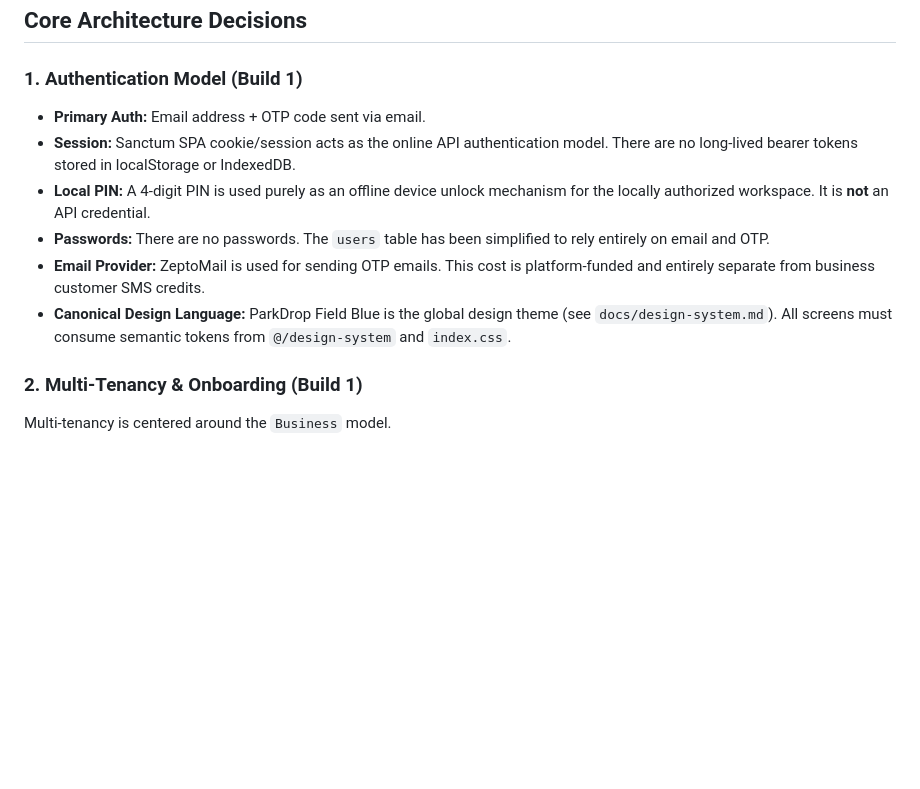
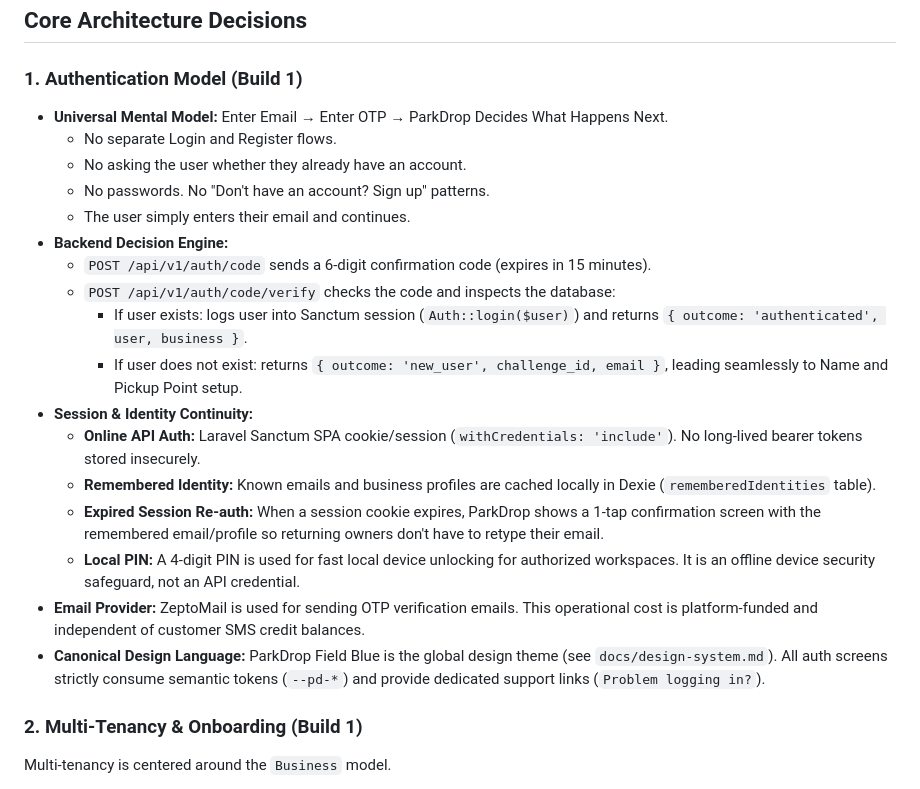
Before and after one commit to AfuBasic/parkdrop, a Markdown page: docs/PARKDROP_MASTER_CONTEXT.md, the part around the change. GitHub-like rendering; blank space fills up the shorter version.

Commit message:
docs: update PARKDROP_MASTER_CONTEXT with universal email OTP authentication architecture

```diff
--- a/docs/PARKDROP_MASTER_CONTEXT.md
+++ b/docs/PARKDROP_MASTER_CONTEXT.md
@@ -9,12 +9,23 @@ Next build: TBD based on priorities (likely Offline Engine).
 ## Core Architecture Decisions
 
 ### 1. Authentication Model (Build 1)
-- **Primary Auth:** Email address + OTP code sent via email.
-- **Session:** Sanctum SPA cookie/session acts as the online API authentication model. There are no long-lived bearer tokens stored in localStorage or IndexedDB.
-- **Local PIN:** A 4-digit PIN is used purely as an offline device unlock mechanism for the locally authorized workspace. It is **not** an API credential.
-- **Passwords:** There are no passwords. The `users` table has been simplified to rely entirely on email and OTP.
-- **Email Provider:** ZeptoMail is used for sending OTP emails. This cost is platform-funded and entirely separate from business customer SMS credits.
-- **Canonical Design Language:** ParkDrop Field Blue is the global design theme (see `docs/design-system.md`). All screens must consume semantic tokens from `@/design-system` and `index.css`.
+- **Universal Mental Model:** Enter Email → Enter OTP → ParkDrop Decides What Happens Next.
+  - No separate Login and Register flows.
+  - No asking the user whether they already have an account.
+  - No passwords. No "Don't have an account? Sign up" patterns.
+  - The user simply enters their email and continues.
+- **Backend Decision Engine:**
+  - `POST /api/v1/auth/code` sends a 6-digit confirmation code (expires in 15 minutes).
+  - `POST /api/v1/auth/code/verify` checks the code and inspects the database:
+    - If user exists: logs user into Sanctum session (`Auth::login($user)`) and returns `{ outcome: 'authenticated', user, business }`.
+    - If user does not exist: returns `{ outcome: 'new_user', challenge_id, email }`, leading seamlessly to Name and Pickup Point setup.
+- **Session & Identity Continuity:**
+  - **Online API Auth:** Laravel Sanctum SPA cookie/session (`withCredentials: 'include'`). No long-lived bearer tokens stored insecurely.
+  - **Remembered Identity:** Known emails and business profiles are cached locally in Dexie (`rememberedIdentities` table).
+  - **Expired Session Re-auth:** When a session cookie expires, ParkDrop shows a 1-tap confirmation screen with the remembered email/profile so returning owners don't have to retype their email.
+  - **Local PIN:** A 4-digit PIN is used for fast local device unlocking for authorized workspaces. It is an offline device security safeguard, not an API credential.
+- **Email Provider:** ZeptoMail is used for sending OTP verification emails. This operational cost is platform-funded and independent of customer SMS credit balances.
+- **Canonical Design Language:** ParkDrop Field Blue is the global design theme (see `docs/design-system.md`). All auth screens strictly consume semantic tokens (`--pd-*`) and provide dedicated support links (`Problem logging in?`).
 
 ### 2. Multi-Tenancy & Onboarding (Build 1)
 Multi-tenancy is centered around the `Business` model.
```
